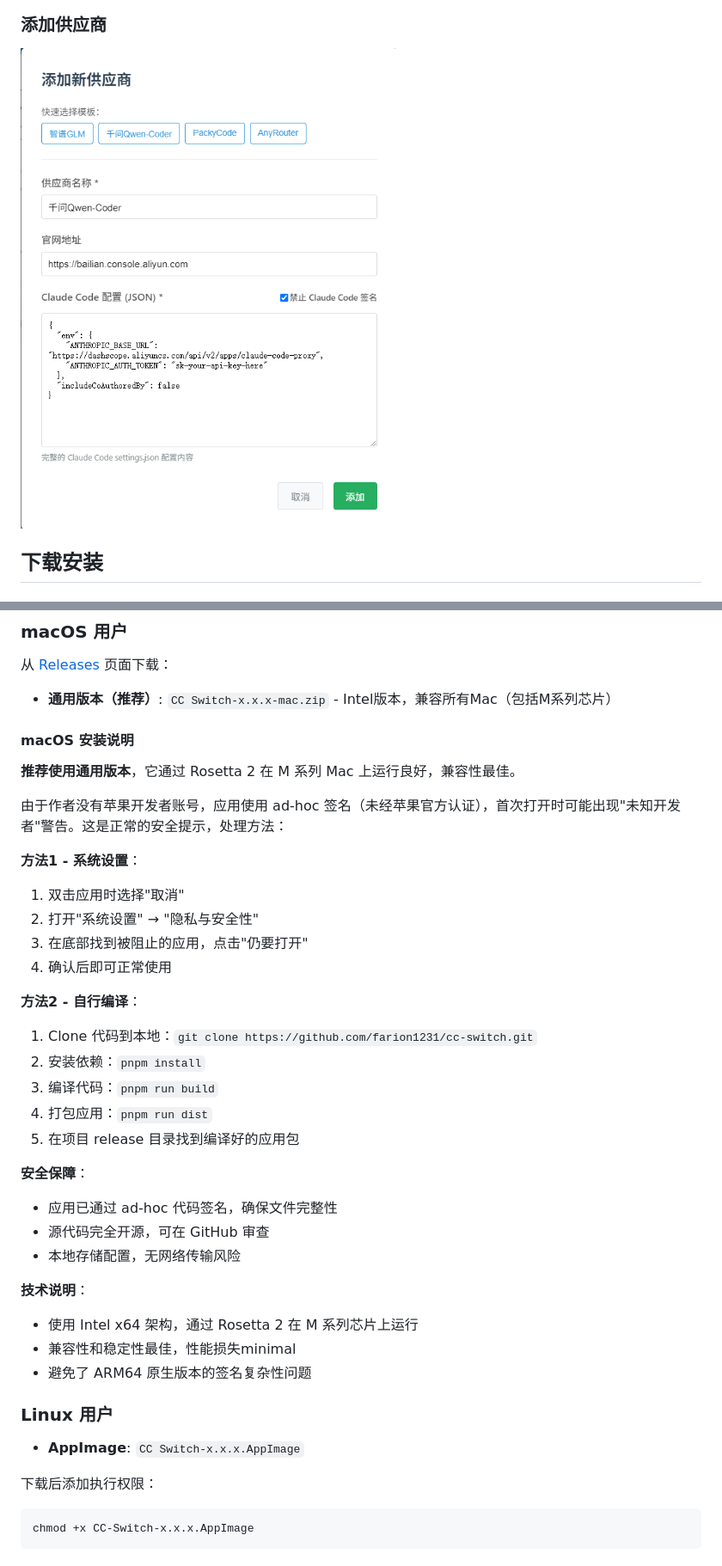
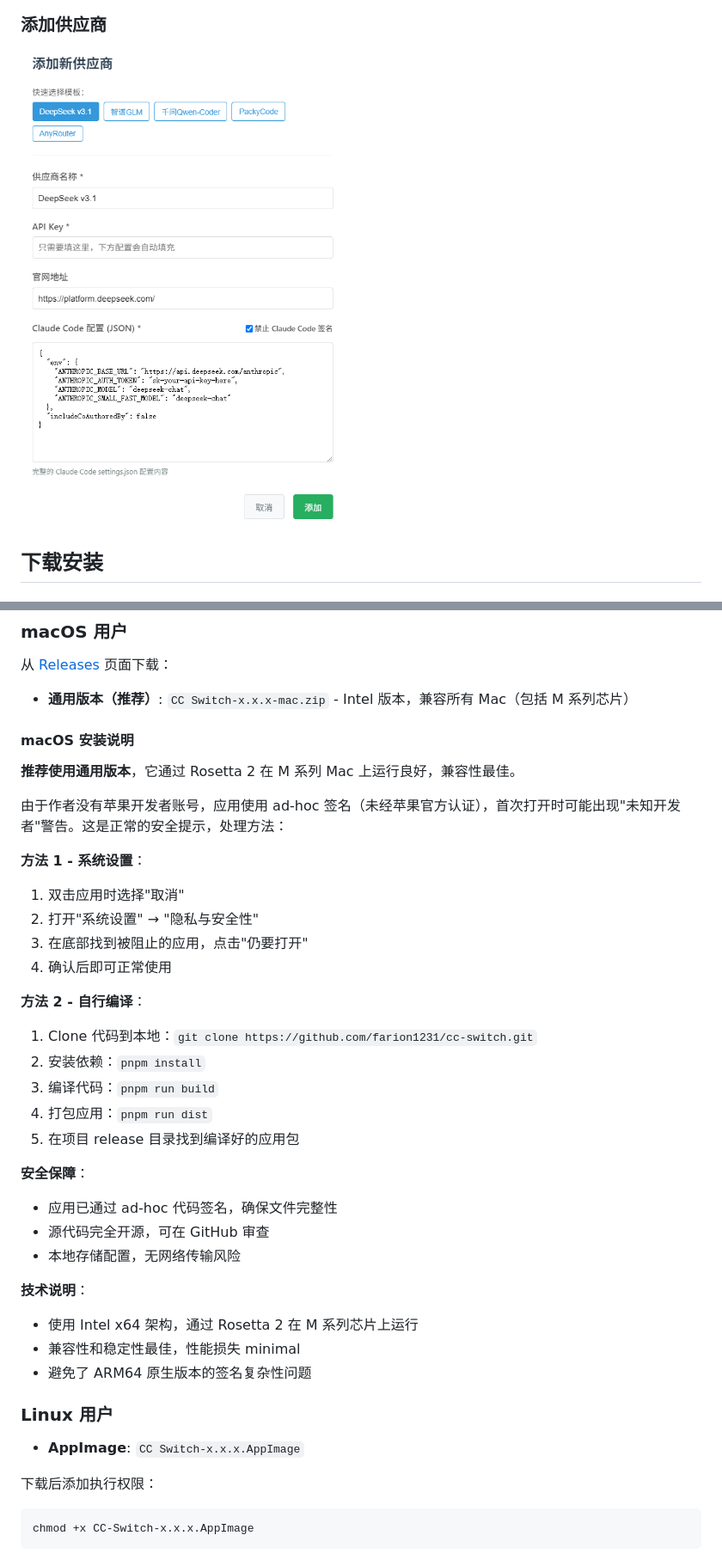
Before and after one commit to potentialgenie/cc-switch, a Markdown page: README.md, 2 parts joined by grey strips. Shown at 86% size. Rendered like a GitHub page; pictures changed too: screenshots/add.png.

````diff
--- a/README.md
+++ b/README.md
@@ -15,6 +17,7 @@
 ![主界面](screenshots/main.png)
 
 ### 添加供应商
+
 ![添加供应商](screenshots/add.png)
 
 ## 下载安装
@@ -34,7 +37,7 @@
 
 从 [Releases](../../releases) 页面下载：
 
-- **通用版本（推荐）**: `CC Switch-x.x.x-mac.zip` - Intel版本，兼容所有Mac（包括M系列芯片）
+- **通用版本（推荐）**: `CC Switch-x.x.x-mac.zip` - Intel 版本，兼容所有 Mac（包括 M 系列芯片）
 
 #### macOS 安装说明
 
@@ -42,29 +45,31 @@
 
 由于作者没有苹果开发者账号，应用使用 ad-hoc 签名（未经苹果官方认证），首次打开时可能出现"未知开发者"警告。这是正常的安全提示，处理方法：
 
-**方法1 - 系统设置**：
+**方法 1 - 系统设置**：
+
 1. 双击应用时选择"取消"
 2. 打开"系统设置" → "隐私与安全性"
 3. 在底部找到被阻止的应用，点击"仍要打开"
 4. 确认后即可正常使用
 
-**方法2 - 自行编译**：
+**方法 2 - 自行编译**：
+
 1. Clone 代码到本地：`git clone https://github.com/farion1231/cc-switch.git`
 2. 安装依赖：`pnpm install`
 3. 编译代码：`pnpm run build`
 4. 打包应用：`pnpm run dist`
 5. 在项目 release 目录找到编译好的应用包
 
+**安全保障**：
 
-
-**安全保障**：
 - 应用已通过 ad-hoc 代码签名，确保文件完整性
 - 源代码完全开源，可在 GitHub 审查
 - 本地存储配置，无网络传输风险
 
 **技术说明**：
+
 - 使用 Intel x64 架构，通过 Rosetta 2 在 M 系列芯片上运行
-- 兼容性和稳定性最佳，性能损失minimal
+- 兼容性和稳定性最佳，性能损失 minimal
 - 避免了 ARM64 原生版本的签名复杂性问题
 
 ### Linux 用户
@@ -72,6 +77,7 @@
 - **AppImage**: `CC Switch-x.x.x.AppImage`
 
 下载后添加执行权限：
+
 ```bash
 chmod +x CC-Switch-x.x.x.AppImage
 ```
````
Also changed, not shown: other parts of README.md (+3 -1 lines), 2 other files.
